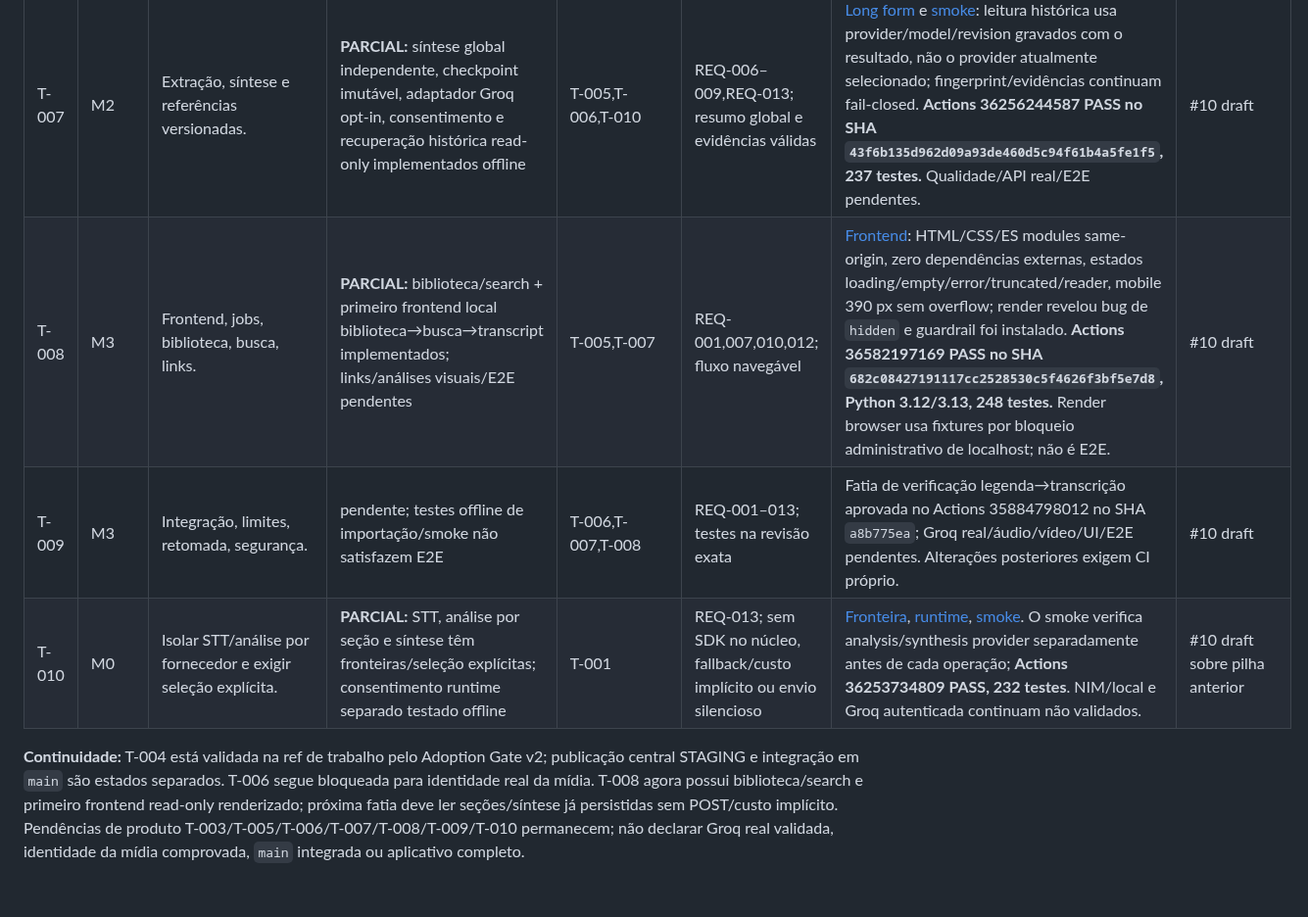
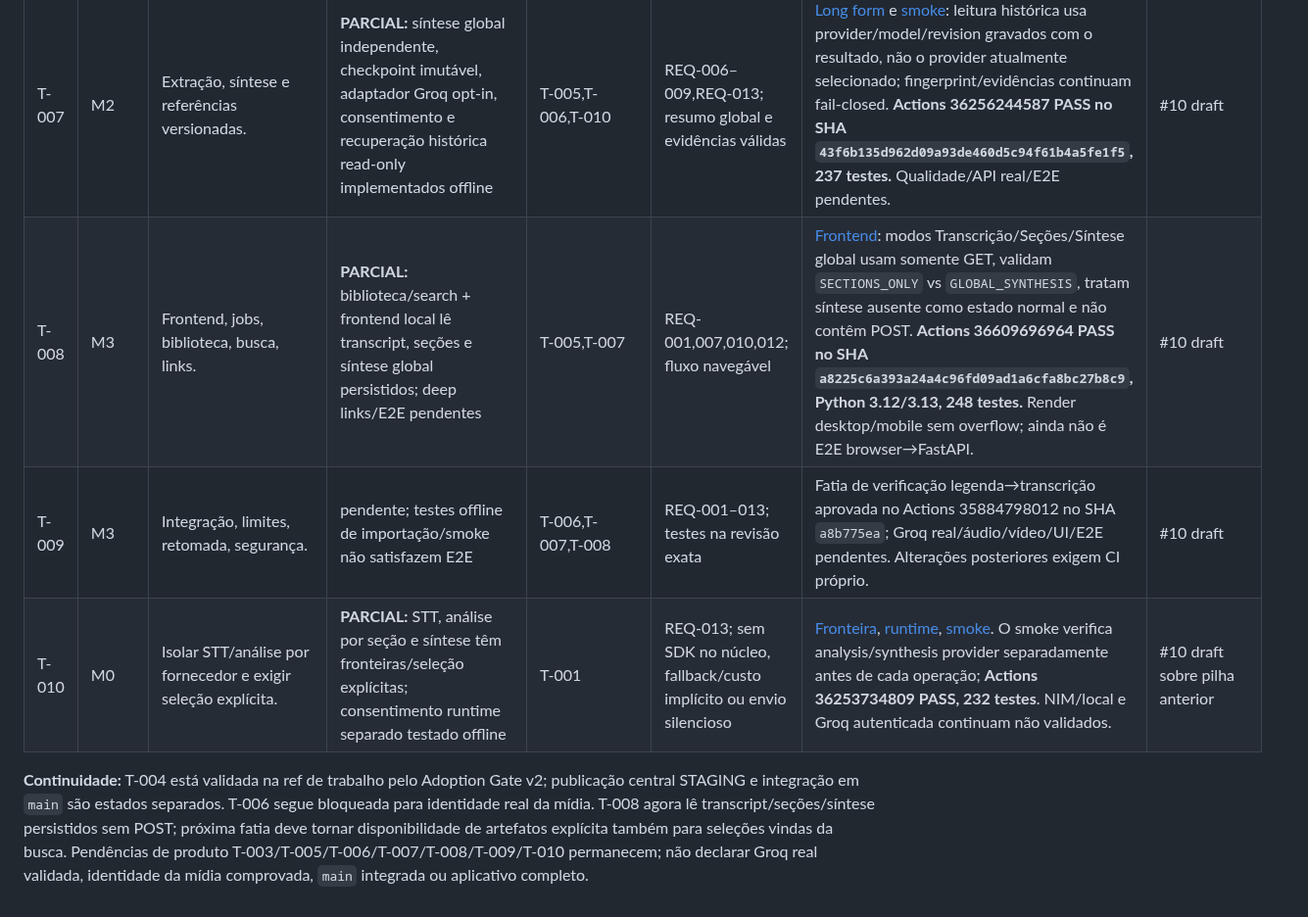
Before and after one commit to LuigiAPCPereira/SignalTranscript, a Markdown page: TASKLIST.md, the part around the change. Shown at 98% size. GitHub-like rendering.

Commit message:
docs(t008): record read-only sections and synthesis reader

```diff
--- a/TASKLIST.md
+++ b/TASKLIST.md
@@ -11,8 +11,8 @@
 | T-005 | M1 | FastAPI, persistência e worker recuperável. | **PARCIAL:** journal SQLite v3, listagem paginada, transcript/seções/síntese read-only, consentimento e recovery testados offline | T-004 | REQ-008–010; reinício de job e artefatos, operação segura | `GET /api/jobs/{id}/transcript` devolve o Transcript canônico persistido + proveniência, sem iniciar IA e com `deep_links_allowed=false`; listagem marca `transcript_present=true`. **Actions 36432546089 PASS no SHA `5b3bb0958a654ff83168bf85c4c8f814141c3bdc`, Python 3.12/3.13, 241 testes.** | #10 draft |
 | T-006 | M2 | Importação/aquisição permitida, FFmpeg/Groq e divisão de áudio. | **PARCIAL: SRT/VTT + manifesto v2; verificação server-side legenda→transcrição validada offline; identidade/sincronia com vídeo seguem não verificadas** | T-002,T-003,T-005,T-010 (dependências integrais pendentes; fatia isolada) | REQ-001–005,REQ-007,REQ-011,REQ-013; tempos sem invenção e proveniência | [Guia](docs/T006_CAPTION_IMPORT.md): API reprocessa SRT/VTT submetido, confere hash e igualdade exata dos cues antes de promover apenas `timeline_match_status`; `video_identity_status`/autorização continuam `UNVERIFIED` e `deep_links_allowed=false`. Após regressão inicial e correção, **Actions 35884798012 PASS no SHA `a8b775ea7d10b3e834cafa0d50629d3cd264443e`, Python 3.12/3.13**. | feat/t006-caption-import / [#10](https://github.com/LuigiAPCPereira/SignalTranscript/pull/10) draft, base #9 |
 | T-007 | M2 | Extração, síntese e referências versionadas. | **PARCIAL:** síntese global independente, checkpoint imutável, adaptador Groq opt-in, consentimento e recuperação histórica read-only implementados offline | T-005,T-006,T-010 | REQ-006–009,REQ-013; resumo global e evidências válidas | [Long form](docs/T007_LONG_FORM.md) e [smoke](docs/T005_SMOKE_TEST.md): leitura histórica usa provider/model/revision gravados com o resultado, não o provider atualmente selecionado; fingerprint/evidências continuam fail-closed. **Actions 36256244587 PASS no SHA `43f6b135d962d09a93de460d5c94f61b4a5fe1f5`, 237 testes.** Qualidade/API real/E2E pendentes. | #10 draft |
-| T-008 | M3 | Frontend, jobs, biblioteca, busca, links. | **PARCIAL:** biblioteca/search + primeiro frontend local biblioteca→busca→transcript implementados; links/análises visuais/E2E pendentes | T-005,T-007 | REQ-001,007,010,012; fluxo navegável | [Frontend](docs/T008_FRONTEND.md): HTML/CSS/ES modules same-origin, zero dependências externas, estados loading/empty/error/truncated/reader, mobile 390 px sem overflow; render revelou bug de `hidden` e guardrail foi instalado. **Actions 36582197169 PASS no SHA `682c08427191117cc2528530c5f4626f3bf5e7d8`, Python 3.12/3.13, 248 testes.** Render browser usa fixtures por bloqueio administrativo de localhost; não é E2E. | #10 draft |
+| T-008 | M3 | Frontend, jobs, biblioteca, busca, links. | **PARCIAL:** biblioteca/search + frontend local lê transcript, seções e síntese global persistidos; deep links/E2E pendentes | T-005,T-007 | REQ-001,007,010,012; fluxo navegável | [Frontend](docs/T008_FRONTEND.md): modos Transcrição/Seções/Síntese global usam somente GET, validam `SECTIONS_ONLY` vs `GLOBAL_SYNTHESIS`, tratam síntese ausente como estado normal e não contêm POST. **Actions 36609696964 PASS no SHA `a8225c6a393a24a4c96fd09ad1a6cfa8bc27b8c9`, Python 3.12/3.13, 248 testes.** Render desktop/mobile sem overflow; ainda não é E2E browser→FastAPI. | #10 draft |
 | T-009 | M3 | Integração, limites, retomada, segurança. | pendente; testes offline de importação/smoke não satisfazem E2E | T-006,T-007,T-008 | REQ-001–013; testes na revisão exata | Fatia de verificação legenda→transcrição aprovada no Actions 35884798012 no SHA `a8b775ea`; Groq real/áudio/vídeo/UI/E2E pendentes. Alterações posteriores exigem CI próprio. | #10 draft |
 | T-010 | M0 | Isolar STT/análise por fornecedor e exigir seleção explícita. | **PARCIAL:** STT, análise por seção e síntese têm fronteiras/seleção explícitas; consentimento runtime separado testado offline | T-001 | REQ-013; sem SDK no núcleo, fallback/custo implícito ou envio silencioso | [Fronteira](docs/T010_PROVIDER_BOUNDARY.md), [runtime](docs/T005_LOCAL_RUNTIME.md), [smoke](docs/T005_SMOKE_TEST.md). O smoke verifica analysis/synthesis provider separadamente antes de cada operação; **Actions 36253734809 PASS, 232 testes**. NIM/local e Groq autenticada continuam não validados. | #10 draft sobre pilha anterior |
 
-**Continuidade:** T-004 está validada na ref de trabalho pelo Adoption Gate v2; publicação central STAGING e integração em `main` são estados separados. T-006 segue bloqueada para identidade real da mídia. T-008 agora possui biblioteca/search e primeiro frontend read-only renderizado; próxima fatia deve ler seções/síntese já persistidas sem POST/custo implícito. Pendências de produto T-003/T-005/T-006/T-007/T-008/T-009/T-010 permanecem; não declarar Groq real validada, identidade da mídia comprovada, `main` integrada ou aplicativo completo.
+**Continuidade:** T-004 está validada na ref de trabalho pelo Adoption Gate v2; publicação central STAGING e integração em `main` são estados separados. T-006 segue bloqueada para identidade real da mídia. T-008 agora lê transcript/seções/síntese persistidos sem POST; próxima fatia deve tornar disponibilidade de artefatos explícita também para seleções vindas da busca. Pendências de produto T-003/T-005/T-006/T-007/T-008/T-009/T-010 permanecem; não declarar Groq real validada, identidade da mídia comprovada, `main` integrada ou aplicativo completo.
```
